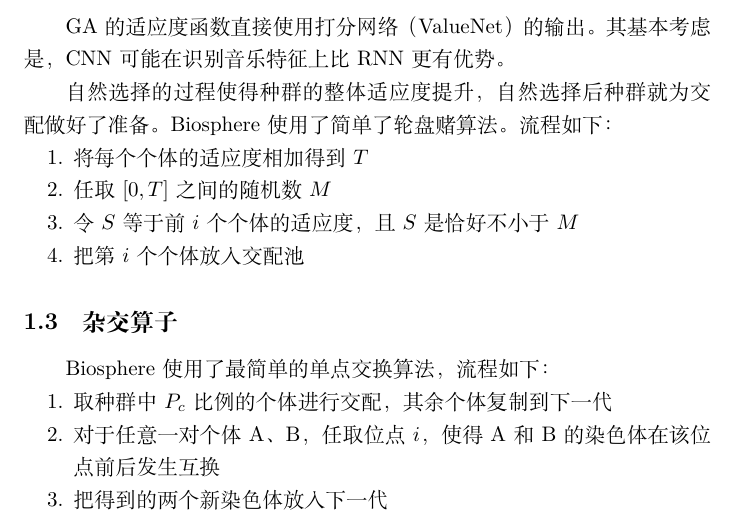
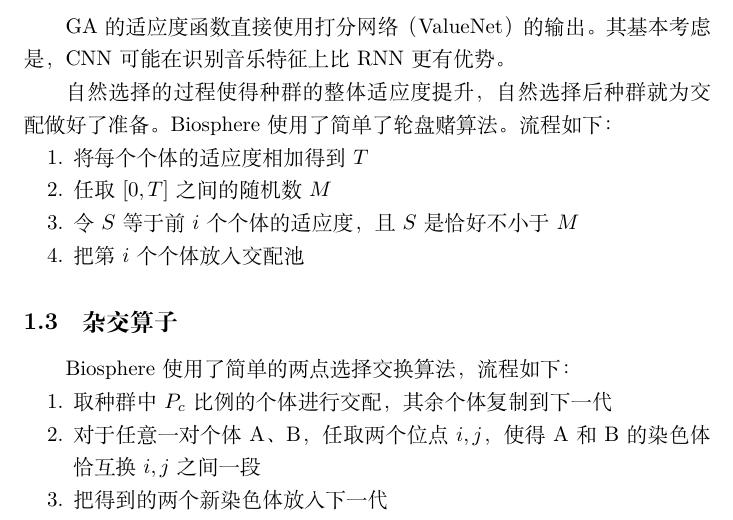
Before and after one commit to shengliangd/musinet, a LaTeX document (presentation/Biosphere.tex): part of page 1 of 2, cut so that both start at the same text. Compiled offline with XeLaTeX.

Commit message:
Biosphere: crossover changed to two-point-selection

```diff
--- a/presentation/Biosphere.tex
+++ b/presentation/Biosphere.tex
@@ -32,10 +32,10 @@ Biosphere使用了简单了轮盘赌算法。流程如下：
 \end{enumerate}
 
 \subsection{杂交算子}
-Biosphere使用了最简单的单点交换算法，流程如下：
+Biosphere使用了简单的两点选择交换算法，流程如下：
 \begin{enumerate}[nosep]
   \item 取种群中$P_c$比例的个体进行交配，其余个体复制到下一代
-  \item 对于任意一对个体A、B，任取位点$i$，使得A和B的染色体在该位点前后发生互换
+  \item 对于任意一对个体A、B，任取两个位点$i,j$，使得A和B的染色体恰互换$i,j$之间一段
   \item 把得到的两个新染色体放入下一代
 \end{enumerate}
 
```
Also changed, not shown: 1 other file.
